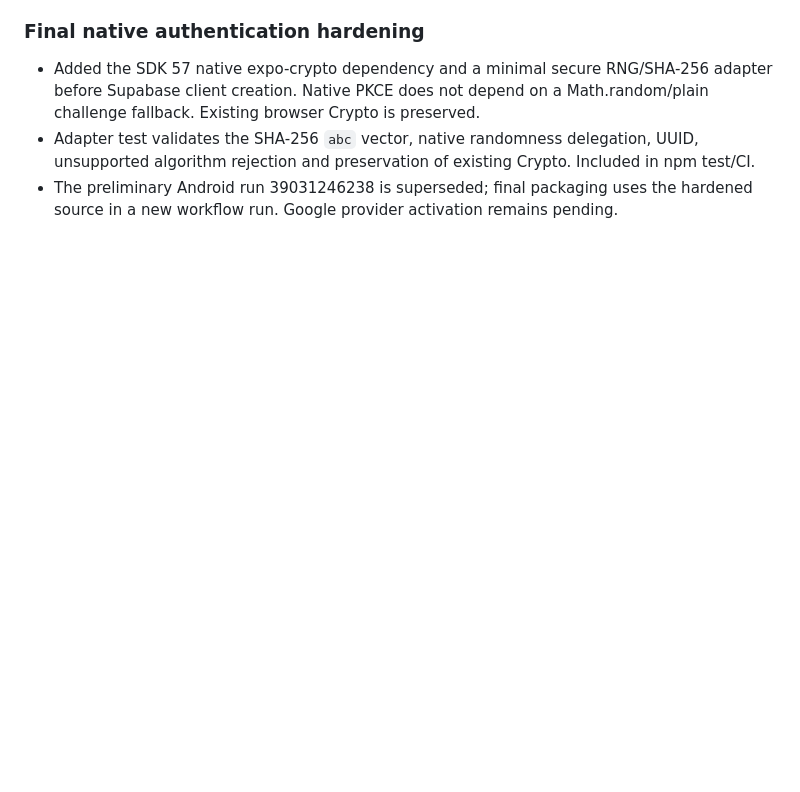
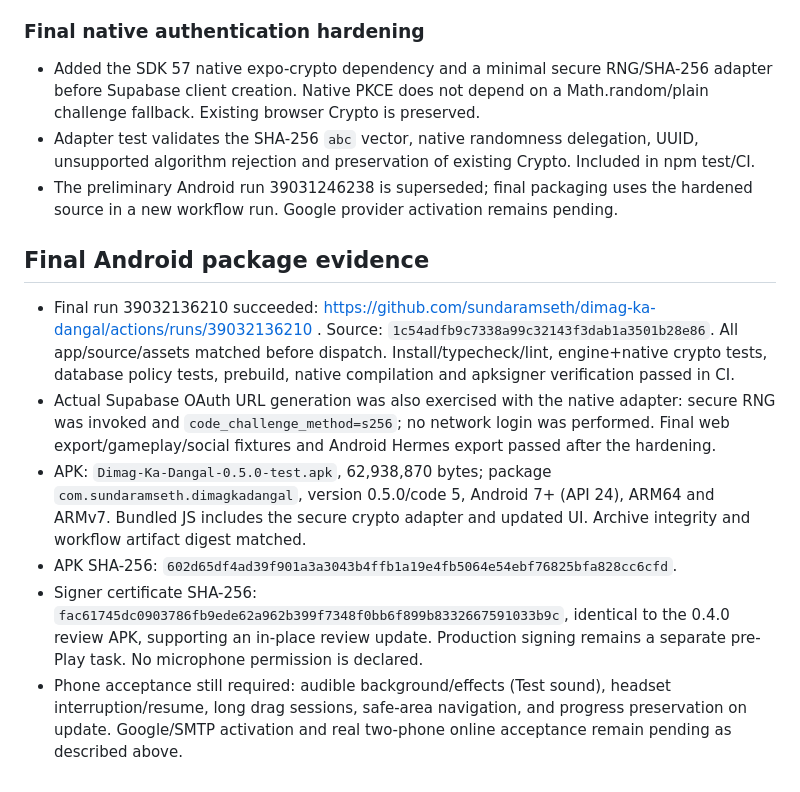
Before and after one commit to sundaramseth/dimag-ka-dangal, a Markdown page: docs/PHASE_5_REPORT.md, the part around the change. GitHub-like rendering; blank space fills up the shorter version.

Commit message:
Record verified v0.5 Android package evidence

```diff
--- a/docs/PHASE_5_REPORT.md
+++ b/docs/PHASE_5_REPORT.md
@@ -37,3 +37,11 @@ Native build dispatched: https://github.com/sundaramseth/dimag-ka-dangal/actions
 - Added the SDK 57 native expo-crypto dependency and a minimal secure RNG/SHA-256 adapter before Supabase client creation. Native PKCE does not depend on a Math.random/plain challenge fallback. Existing browser Crypto is preserved.
 - Adapter test validates the SHA-256 `abc` vector, native randomness delegation, UUID, unsupported algorithm rejection and preservation of existing Crypto. Included in npm test/CI.
 - The preliminary Android run 39031246238 is superseded; final packaging uses the hardened source in a new workflow run. Google provider activation remains pending.
+
+## Final Android package evidence
+- Final run 39032136210 succeeded: https://github.com/sundaramseth/dimag-ka-dangal/actions/runs/39032136210 . Source: `1c54adfb9c7338a99c32143f3dab1a3501b28e86`. All app/source/assets matched before dispatch. Install/typecheck/lint, engine+native crypto tests, database policy tests, prebuild, native compilation and apksigner verification passed in CI.
+- Actual Supabase OAuth URL generation was also exercised with the native adapter: secure RNG was invoked and `code_challenge_method=s256`; no network login was performed. Final web export/gameplay/social fixtures and Android Hermes export passed after the hardening.
+- APK: `Dimag-Ka-Dangal-0.5.0-test.apk`, 62,938,870 bytes; package `com.sundaramseth.dimagkadangal`, version 0.5.0/code 5, Android 7+ (API 24), ARM64 and ARMv7. Bundled JS includes the secure crypto adapter and updated UI. Archive integrity and workflow artifact digest matched.
+- APK SHA-256: `602d65df4ad39f901a3a3043b4ffb1a19e4fb5064e54ebf76825bfa828cc6cfd`.
+- Signer certificate SHA-256: `fac61745dc0903786fb9ede62a962b399f7348f0bb6f899b8332667591033b9c`, identical to the 0.4.0 review APK, supporting an in-place review update. Production signing remains a separate pre-Play task. No microphone permission is declared.
+- Phone acceptance still required: audible background/effects (Test sound), headset interruption/resume, long drag sessions, safe-area navigation, and progress preservation on update. Google/SMTP activation and real two-phone online acceptance remain pending as described above.
```
